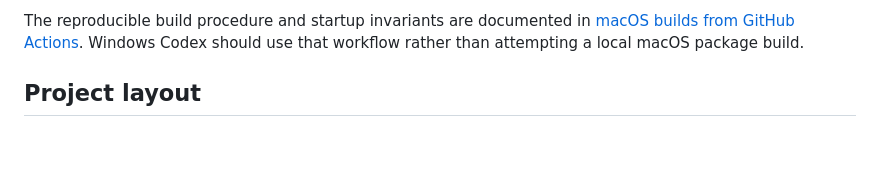
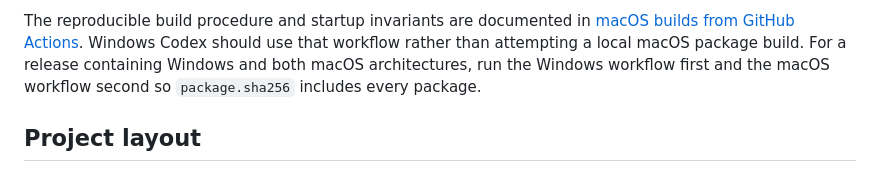
Before and after one commit to over-keys/Jampanion, a Markdown page: README.md, the part around the change. GitHub-like rendering; blank space fills up the shorter version.

Commit message:
Document reproducible cross-platform releases

```diff
--- a/README.md
+++ b/README.md
@@ -63,6 +63,9 @@ The Windows package is written to `artifacts\package`. macOS packages are built
 The reproducible build procedure and startup invariants are documented in
 [macOS builds from GitHub Actions](docs/macos-actions-build.md). Windows Codex
 should use that workflow rather than attempting a local macOS package build.
+For a release containing Windows and both macOS architectures, run the Windows
+workflow first and the macOS workflow second so `package.sha256` includes every
+package.
 
 ## Project layout
 
```
Also changed, not shown: Jampanion_日本語説明書.md (+1 -0 lines), docs/macos-actions-build.md (+62 -2 lines).
